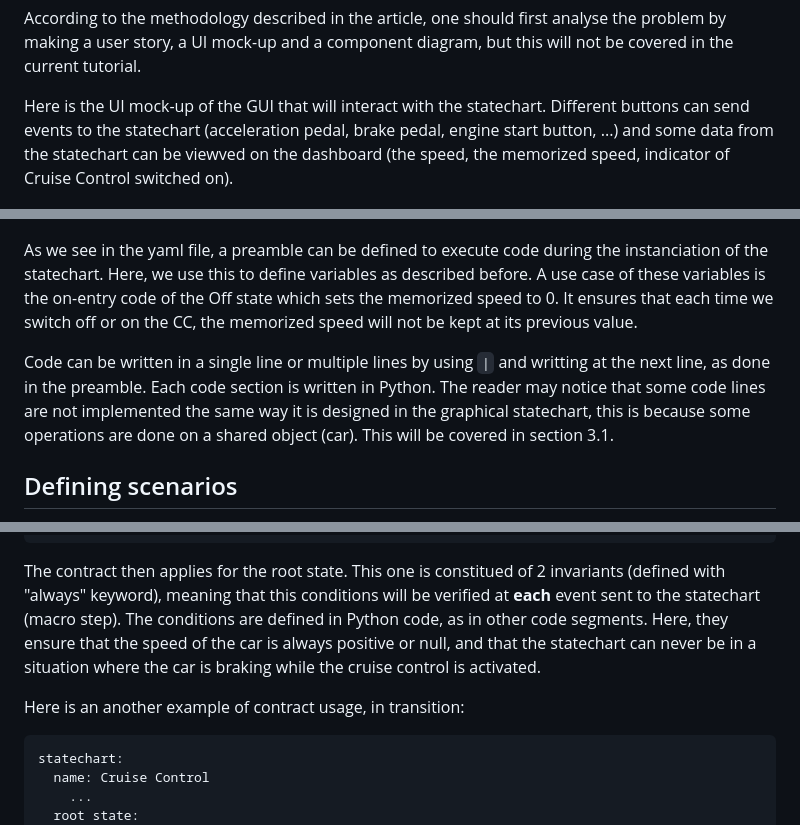
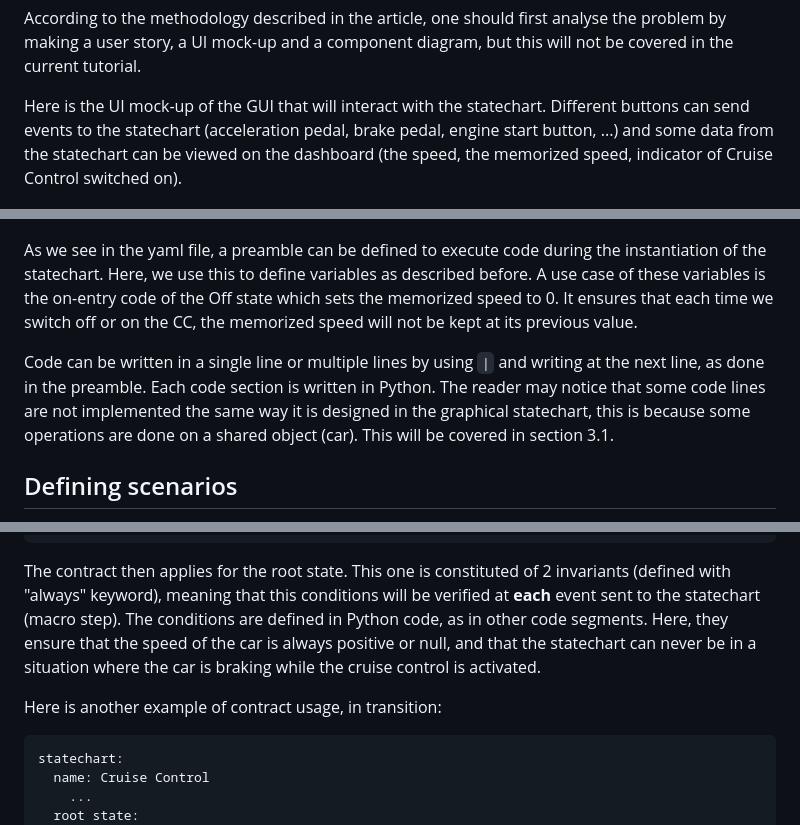
Before and after one commit to University-of-Mons/sismic-tutorial, a Markdown page: sismic-tutorial.md, 3 parts joined by grey strips. Rendered like a GitHub page.

````diff
--- a/sismic-tutorial.md
+++ b/sismic-tutorial.md
@@ -22,7 +22,7 @@ The example used in this tutorial is a statechart to model and simulate the Adap
 
 According to the methodology described in the article, one should first analyse the problem by making a user story, a UI mock-up and a component diagram, but this will not be covered in the current tutorial.
 
-Here is the UI mock-up of the GUI that will interact with the statechart. Different buttons can send events to the statechart (acceleration pedal, brake pedal, engine start button, ...) and some data from the statechart can be viewved on the dashboard (the speed, the memorized speed, indicator of Cruise Control switched on).
+Here is the UI mock-up of the GUI that will interact with the statechart. Different buttons can send events to the statechart (acceleration pedal, brake pedal, engine start button, ...) and some data from the statechart can be viewed on the dashboard (the speed, the memorized speed, indicator of Cruise Control switched on).
 
 <p align="center">
    <img src="figures/mock-up.png">
@@ -114,9 +114,9 @@ Here is an example of its definition in the preamble and its usage in the on-ent
    <img src="figures/code-in-statechart-yaml.png">
 </p>
 
-As we see in the yaml file, a preamble can be defined to execute code during the instanciation of the statechart. Here, we use this to define variables as described before. A use case of these variables is the on-entry code of the Off state which sets the memorized speed to 0. It ensures that each time we switch off or on the CC, the memorized speed will not be kept at its previous value.
+As we see in the yaml file, a preamble can be defined to execute code during the instantiation of the statechart. Here, we use this to define variables as described before. A use case of these variables is the on-entry code of the Off state which sets the memorized speed to 0. It ensures that each time we switch off or on the CC, the memorized speed will not be kept at its previous value.
 
-Code can be written in a single line or multiple lines by using `|` and writting at the next line, as done in the preamble. Each code section is written in Python. The reader may notice that some code lines are not implemented the same way it is designed in the graphical statechart, this is because some operations are done on a shared object (car). This will be covered in section 3.1.
+Code can be written in a single line or multiple lines by using `|` and writing at the next line, as done in the preamble. Each code section is written in Python. The reader may notice that some code lines are not implemented the same way it is designed in the graphical statechart, this is because some operations are done on a shared object (car). This will be covered in section 3.1.
 
 
 ## Defining scenarios
@@ -328,9 +328,9 @@ statechart:
       - always: not(active('Braking') and active('Activated'))
 ```
 
-The contract then applies for the root state. This one is constitued of 2 invariants (defined with "always" keyword), meaning that this conditions will be verified at **each** event sent to the statechart (macro step). The conditions are defined in Python code, as in other code segments. Here, they ensure that the speed of the car is always positive or null, and that the statechart can never be in a situation where the car is braking while the cruise control is activated.
+The contract then applies for the root state. This one is constituted of 2 invariants (defined with "always" keyword), meaning that this conditions will be verified at **each** event sent to the statechart (macro step). The conditions are defined in Python code, as in other code segments. Here, they ensure that the speed of the car is always positive or null, and that the statechart can never be in a situation where the car is braking while the cruise control is activated.
 
-Here is an another example of contract usage, in transition:
+Here is another example of contract usage, in transition:
 
 ```yaml
 statechart:
````
Also changed, not shown: other parts of sismic-tutorial.md (+10 -10 lines).
